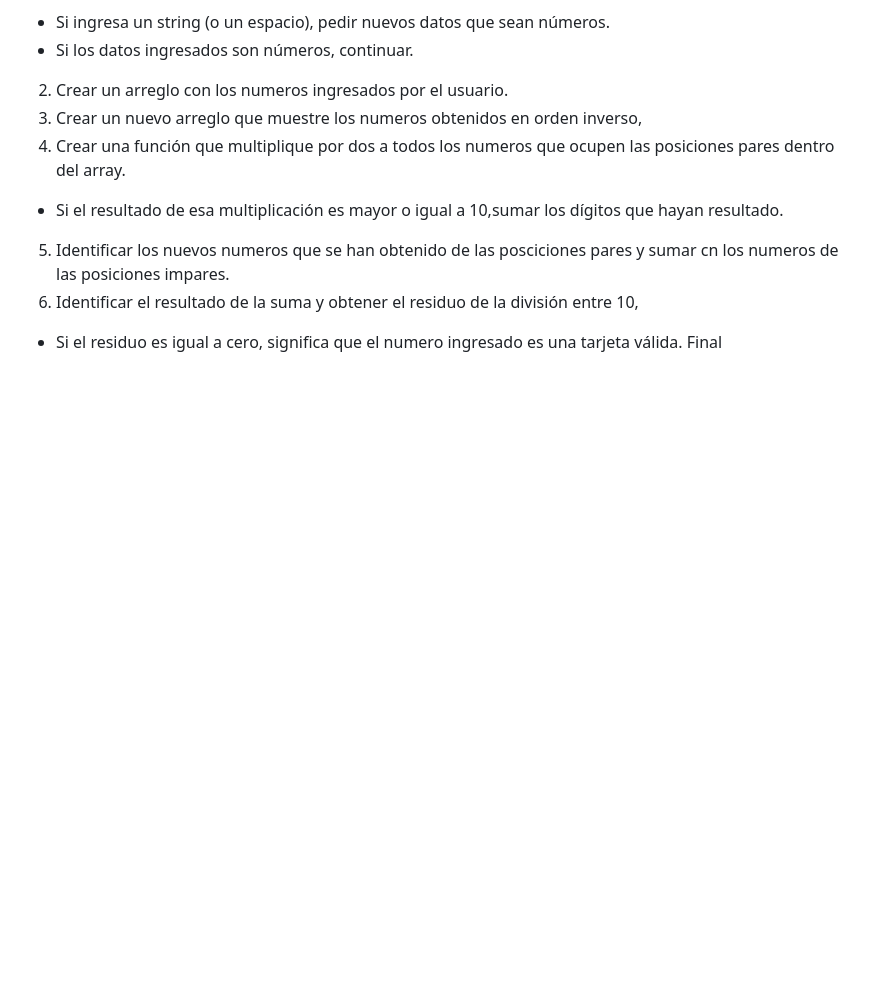
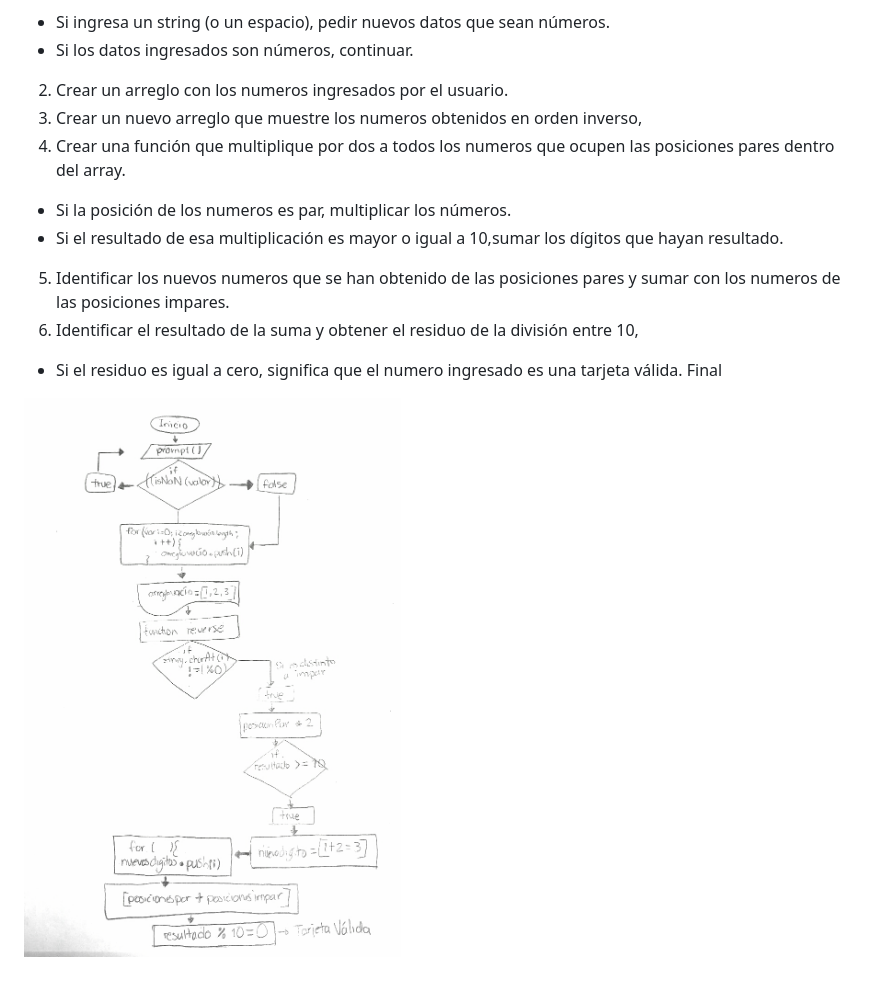
Before and after one commit to carmenvegga/final_project_sprint_1, a Markdown page: valid_card/README.md, the part around the change. Rendered like a GitHub page; pictures changed too: valid_card/assets/images/valid-card.jpg (added); blank space fills up the shorter version.

Commit message:
subiendo imagen diagrama de valid card

```diff
--- a/valid_card/README.md
+++ b/valid_card/README.md
@@ -14,8 +14,11 @@ Inicio
 2. Crear un arreglo con los numeros ingresados por el usuario.
 3. Crear un nuevo arreglo que muestre los numeros obtenidos en orden inverso,
 4. Crear una función que multiplique por dos a todos los numeros que ocupen las posiciones pares dentro del array.
+-  Si la posición de los numeros es par, multiplicar los números.
 -  Si el resultado de esa multiplicación  es mayor o igual a 10,sumar los dígitos que hayan resultado.
-5. Identificar los nuevos numeros que se han obtenido de las posciciones pares y sumar cn los numeros de las posiciones impares.
+5. Identificar los nuevos numeros que se han obtenido de las posiciones pares y sumar con los numeros de las posiciones impares.
 6. Identificar el resultado de la suma y obtener el residuo de la división entre 10,
--  Si el residuo es igual a cero, significa que el numero ingresado es una tarjeta válida.
+-   Si el residuo es igual a cero, significa que el numero ingresado es una tarjeta válida.
 Final
+
+![diagrama valid card](./assets/images/valid-card.jpg)
```
Also changed, not shown: 1 other file.
